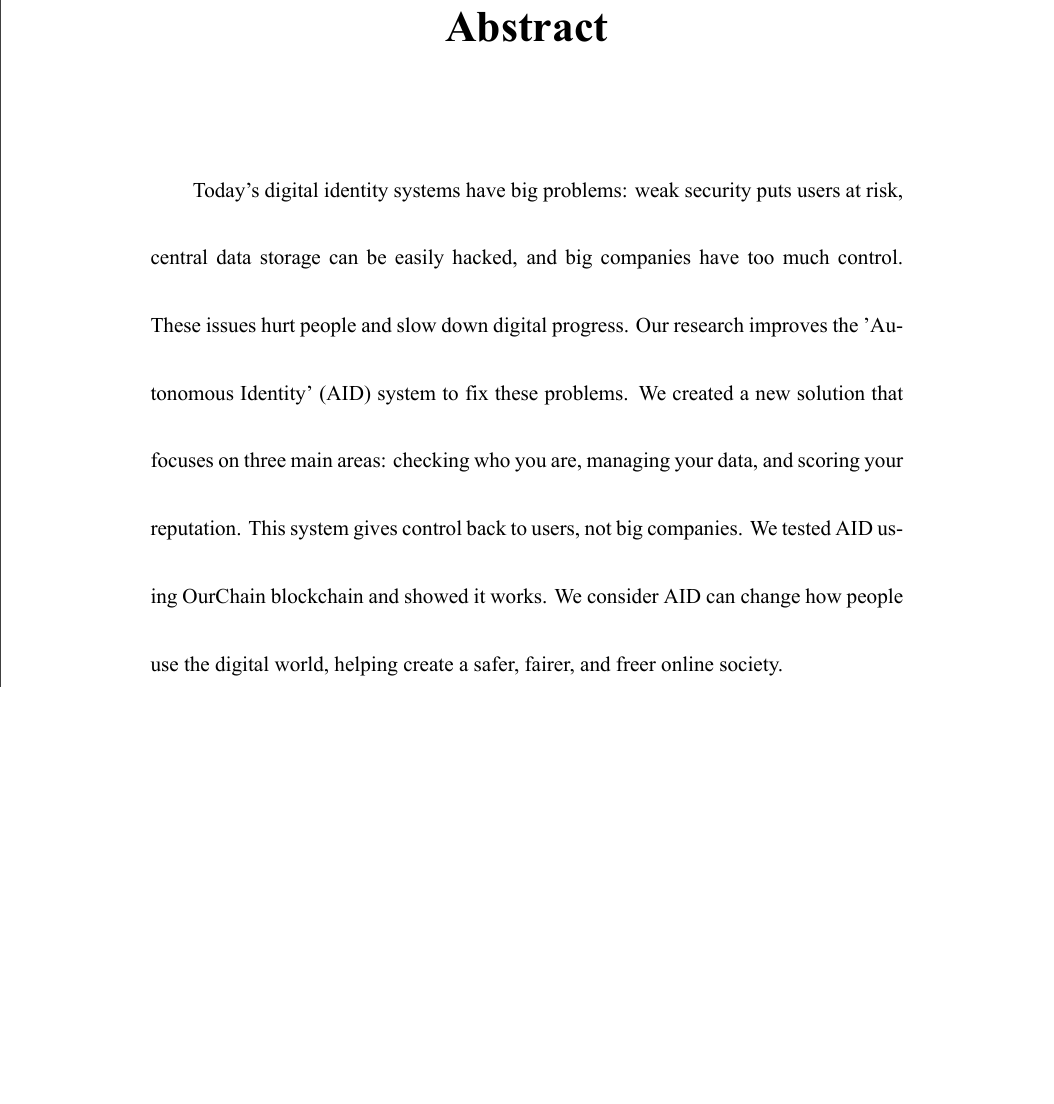
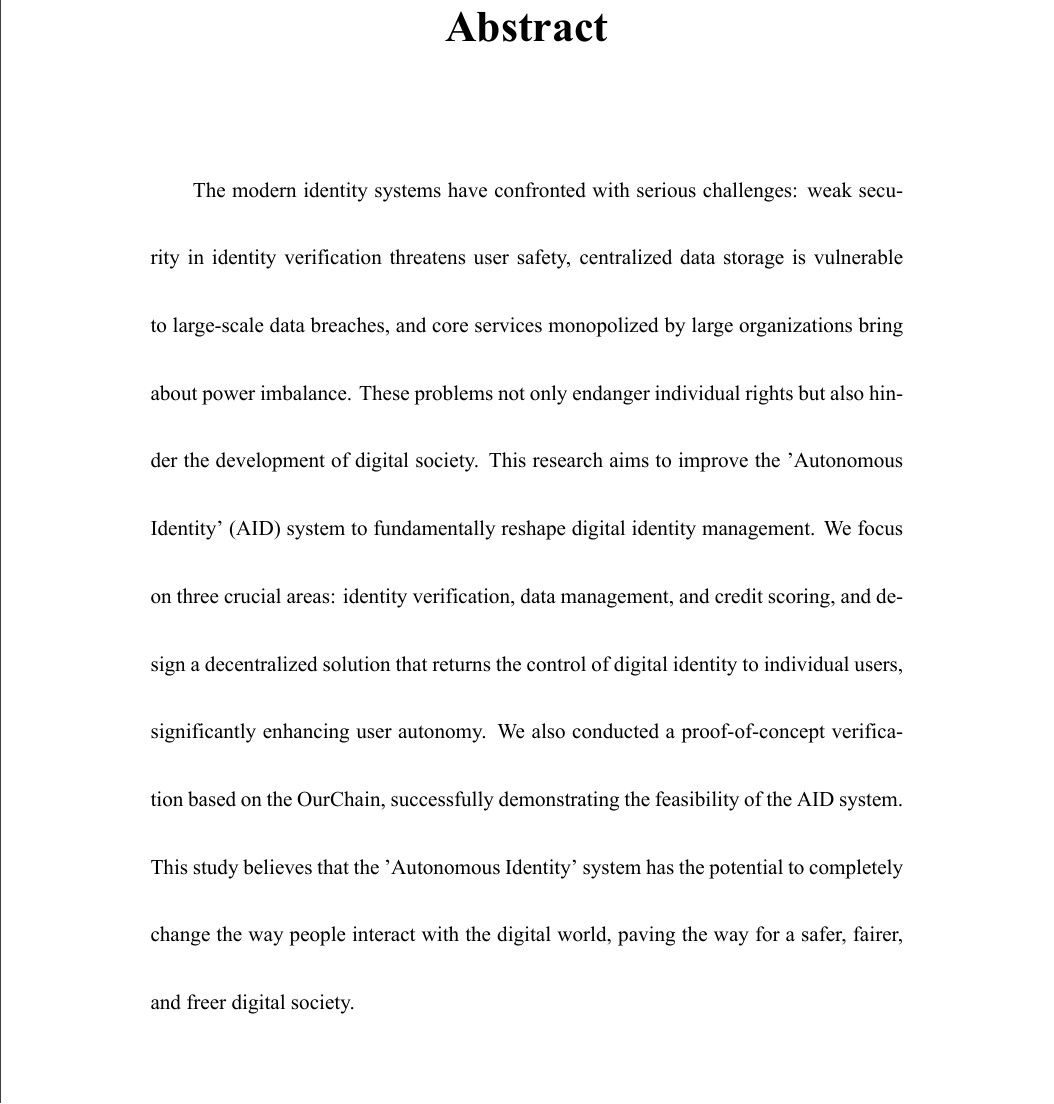
Before and after one commit to leon123858/aid-paper, a LaTeX thesis (main.tex, which reads front/abstract.tex): part of page 8 of 107, cut so that both start at the same text, the shorter picture padded with empty space. The pictures show the PDF file paper.pdf that the author committed with the source.

Commit message:
update English abstract

```diff
--- a/front/abstract.tex
+++ b/front/abstract.tex
@@ -5,5 +5,5 @@
 \end{abstract}
 
 \begin{abstract*}
-  Today's digital identity systems have big problems: weak security puts users at risk, central data storage can be easily hacked, and big companies have too much control. These issues hurt people and slow down digital progress. Our research improves the 'Autonomous Identity' (AID) system to fix these problems. We created a new solution that focuses on three main areas: checking who you are, managing your data, and scoring your reputation. This system gives control back to users, not big companies. We tested AID using OurChain blockchain and showed it works. We consider AID can change how people use the digital world, helping create a safer, fairer, and freer online society.
+  The modern identity systems have confronted with serious challenges: weak security in identity verification threatens user safety, centralized data storage is vulnerable to large-scale data breaches, and core services monopolized by large organizations bring about power imbalance. These problems not only endanger individual rights but also hinder the development of digital society. This research aims to improve the 'Autonomous Identity' (AID) system to fundamentally reshape digital identity management. We focus on three crucial areas: identity verification, data management, and credit scoring, and design a decentralized solution that returns the control of digital identity to individual users, significantly enhancing user autonomy. We also conducted a proof-of-concept verification based on the OurChain, successfully demonstrating the feasibility of the AID system. This study believes that the 'Autonomous Identity' system has the potential to completely change the way people interact with the digital world, paving the way for a safer, fairer, and freer digital society.
 \end{abstract*}
```
Also changed, not shown: paper.pdf.
